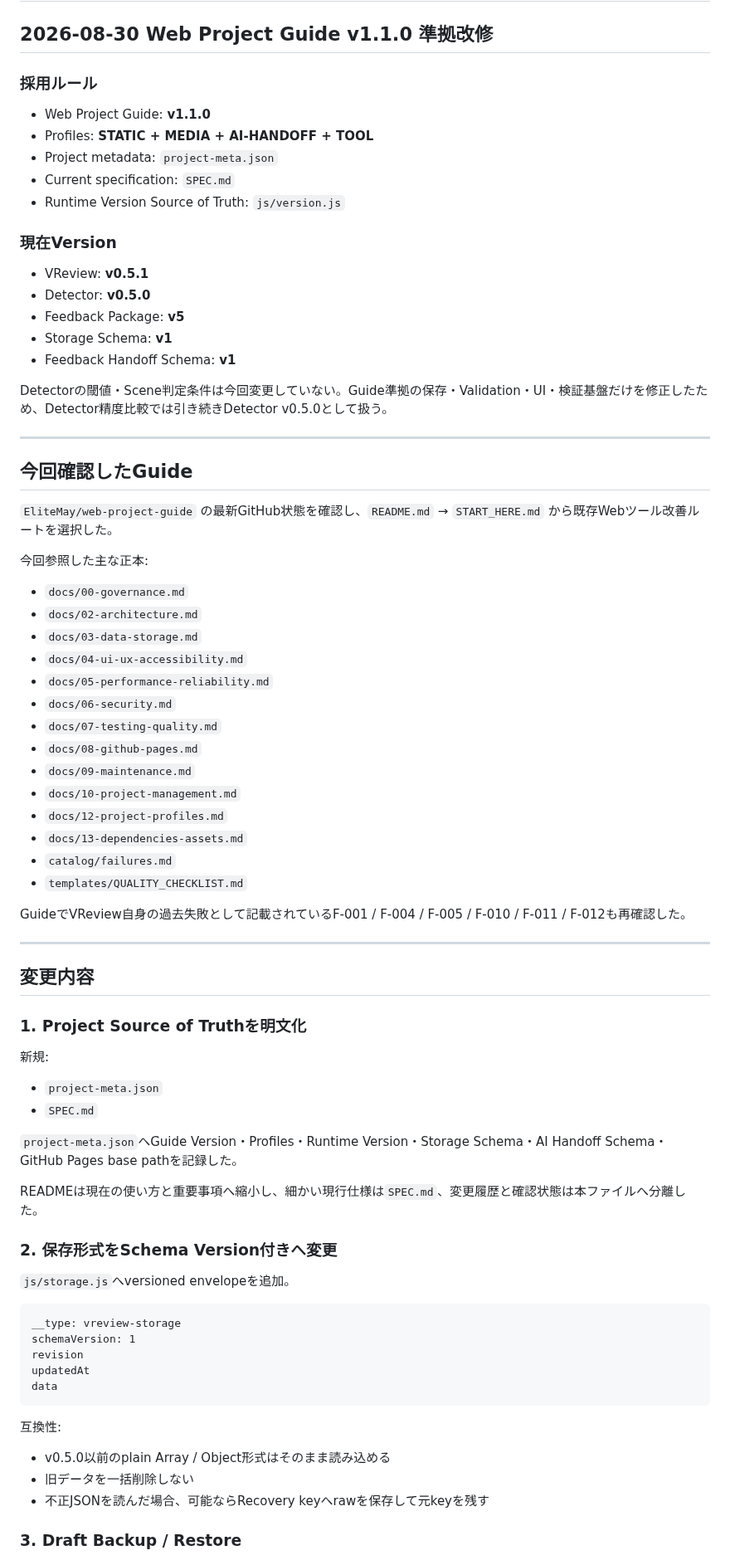
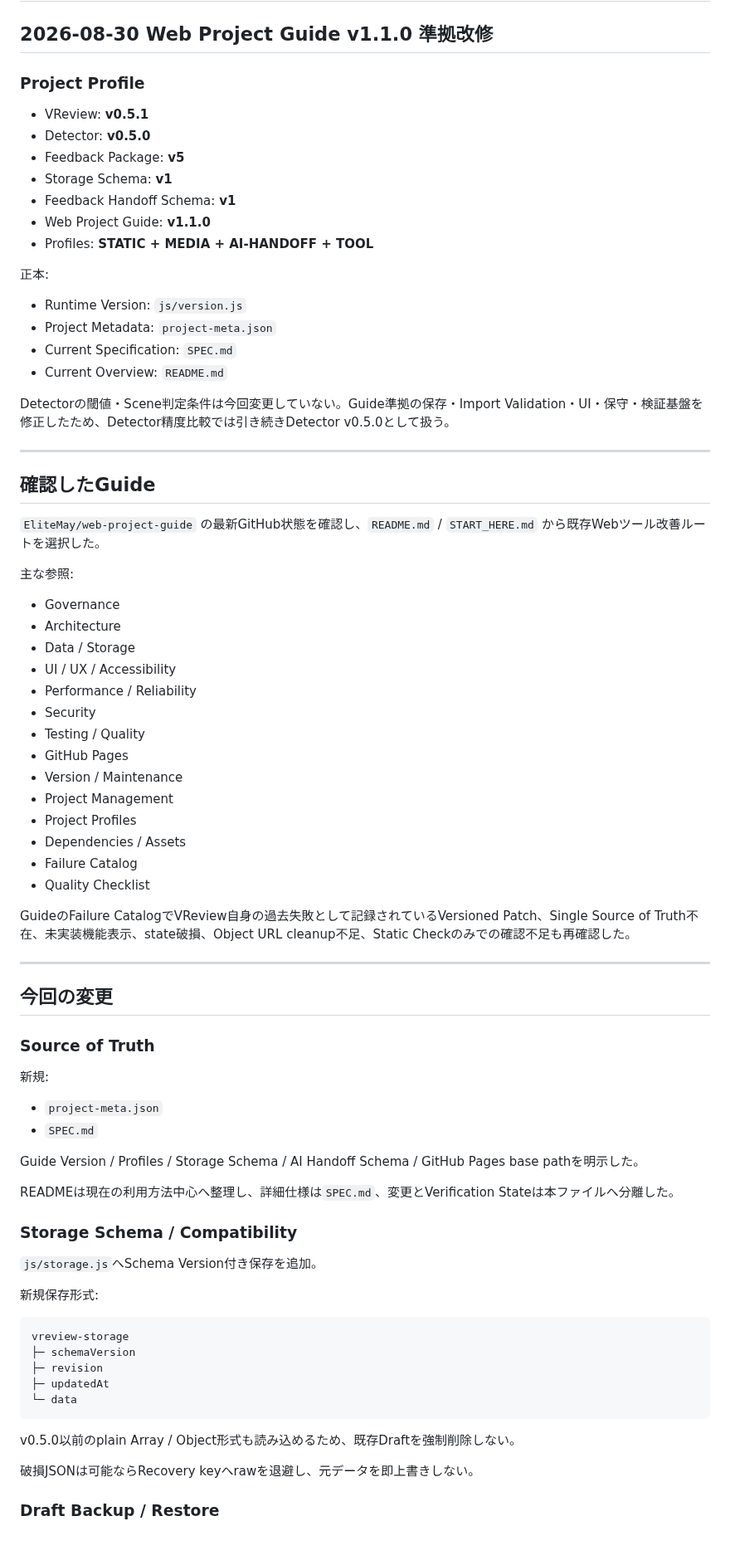
Before and after one commit to EliteMay/valorant-review, a Markdown page: 作業報告書.md, the part around one of its changes. Shown at 83% size. GitHub-like rendering.

````diff
--- a/作業報告書.md
+++ b/作業報告書.md
@@ -2,81 +2,82 @@
 
 ## 2026-08-30 Web Project Guide v1.1.0 準拠改修
 
-### 採用ルール
-
-- Web Project Guide: **v1.1.0**
-- Profiles: **STATIC + MEDIA + AI-HANDOFF + TOOL**
-- Project metadata: `project-meta.json`
-- Current specification: `SPEC.md`
-- Runtime Version Source of Truth: `js/version.js`
-
-### 現在Version
+### Project Profile
 
 - VReview: **v0.5.1**
 - Detector: **v0.5.0**
 - Feedback Package: **v5**
 - Storage Schema: **v1**
 - Feedback Handoff Schema: **v1**
+- Web Project Guide: **v1.1.0**
+- Profiles: **STATIC + MEDIA + AI-HANDOFF + TOOL**
 
-Detectorの閾値・Scene判定条件は今回変更していない。Guide準拠の保存・Validation・UI・検証基盤だけを修正したため、Detector精度比較では引き続きDetector v0.5.0として扱う。
+正本:
+
+- Runtime Version: `js/version.js`
+- Project Metadata: `project-meta.json`
+- Current Specification: `SPEC.md`
+- Current Overview: `README.md`
+
+Detectorの閾値・Scene判定条件は今回変更していない。Guide準拠の保存・Import Validation・UI・保守・検証基盤を修正したため、Detector精度比較では引き続きDetector v0.5.0として扱う。
 
 ---
 
-## 今回確認したGuide
+## 確認したGuide
 
-`EliteMay/web-project-guide` の最新GitHub状態を確認し、`README.md` → `START_HERE.md` から既存Webツール改善ルートを選択した。
+`EliteMay/web-project-guide` の最新GitHub状態を確認し、`README.md` / `START_HERE.md` から既存Webツール改善ルートを選択した。
 
-今回参照した主な正本:
+主な参照:
 
-- `docs/00-governance.md`
-- `docs/02-architecture.md`
-- `docs/03-data-storage.md`
-- `docs/04-ui-ux-accessibility.md`
-- `docs/05-performance-reliability.md`
-- `docs/06-security.md`
-- `docs/07-testing-quality.md`
-- `docs/08-github-pages.md`
-- `docs/09-maintenance.md`
-- `docs/10-project-management.md`
-- `docs/12-project-profiles.md`
-- `docs/13-dependencies-assets.md`
-- `catalog/failures.md`
-- `templates/QUALITY_CHECKLIST.md`
+- Governance
+- Architecture
+- Data / Storage
+- UI / UX / Accessibility
+- Performance / Reliability
+- Security
+- Testing / Quality
+- GitHub Pages
+- Version / Maintenance
+- Project Management
+- Project Profiles
+- Dependencies / Assets
+- Failure Catalog
+- Quality Checklist
 
-GuideでVReview自身の過去失敗として記載されているF-001 / F-004 / F-005 / F-010 / F-011 / F-012も再確認した。
+GuideのFailure CatalogでVReview自身の過去失敗として記録されているVersioned Patch、Single Source of Truth不在、未実装機能表示、state破損、Object URL cleanup不足、Static Checkのみでの確認不足も再確認した。
 
 ---
 
-## 変更内容
+## 今回の変更
 
-### 1. Project Source of Truthを明文化
+### Source of Truth
 
 新規:
 
 - `project-meta.json`
 - `SPEC.md`
 
-`project-meta.json`へGuide Version・Profiles・Runtime Version・Storage Schema・AI Handoff Schema・GitHub Pages base pathを記録した。
+Guide Version / Profiles / Storage Schema / AI Handoff Schema / GitHub Pages base pathを明示した。
 
-READMEは現在の使い方と重要事項へ縮小し、細かい現行仕様は`SPEC.md`、変更履歴と確認状態は本ファイルへ分離した。
+READMEは現在の利用方法中心へ整理し、詳細仕様は`SPEC.md`、変更とVerification Stateは本ファイルへ分離した。
 
-### 2. 保存形式をSchema Version付きへ変更
+### Storage Schema / Compatibility
 
-`js/storage.js`へversioned envelopeを追加。
+`js/storage.js`へSchema Version付き保存を追加。
+
+新規保存形式:
 
 ```text
-__type: vreview-storage
-schemaVersion: 1
-revision
-updatedAt
-data
+vreview-storage
+├─ schemaVersion
+├─ revision
+├─ updatedAt
+└─ data
 ```
 
-互換性:
+v0.5.0以前のplain Array / Object形式も読み込めるため、既存Draftを強制削除しない。
 
-- v0.5.0以前のplain Array / Object形式はそのまま読み込める
-- 旧データを一括削除しない
-- 不正JSONを読んだ場合、可能ならRecovery keyへrawを保存して元keyを残す
+破損JSONは可能ならRecovery keyへrawを退避し、元データを即上書きしない。
 
-### 3. Draft Backup / Restore
+### Draft Backup / Restore
 
````
Also changed, not shown: other parts of 作業報告書.md (+110 -103 lines).
